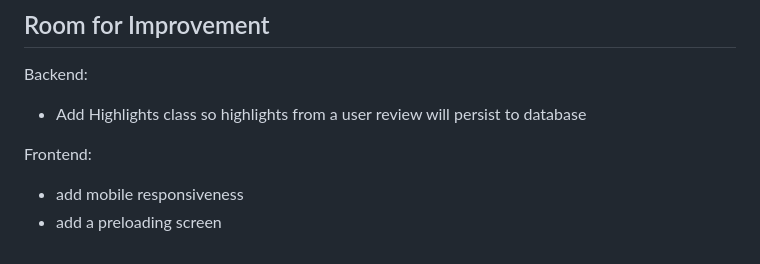
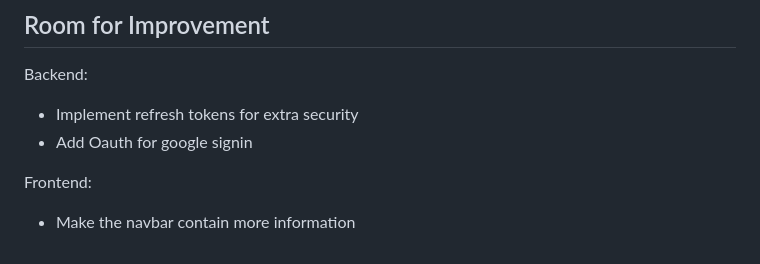
Before and after one commit to ibttf/revieword, a Markdown page: README.md, the part around one of its changes. Rendered like a GitHub page.

```diff
--- a/README.md
+++ b/README.md
@@ -196,9 +169,9 @@ It should be possible to shutdown the server using [CTRL-C]. If that fails, foll
 
 Backend:
 
-- Add Highlights class so highlights from a user review will persist to database
+- Implement refresh tokens for extra security
+- Add Oauth for google signin
 
 Frontend:
 
-- add mobile responsiveness
-- add a preloading screen
+- Make the navbar contain more information
```
Also changed, not shown: other parts of README.md (+17 -44 lines).
